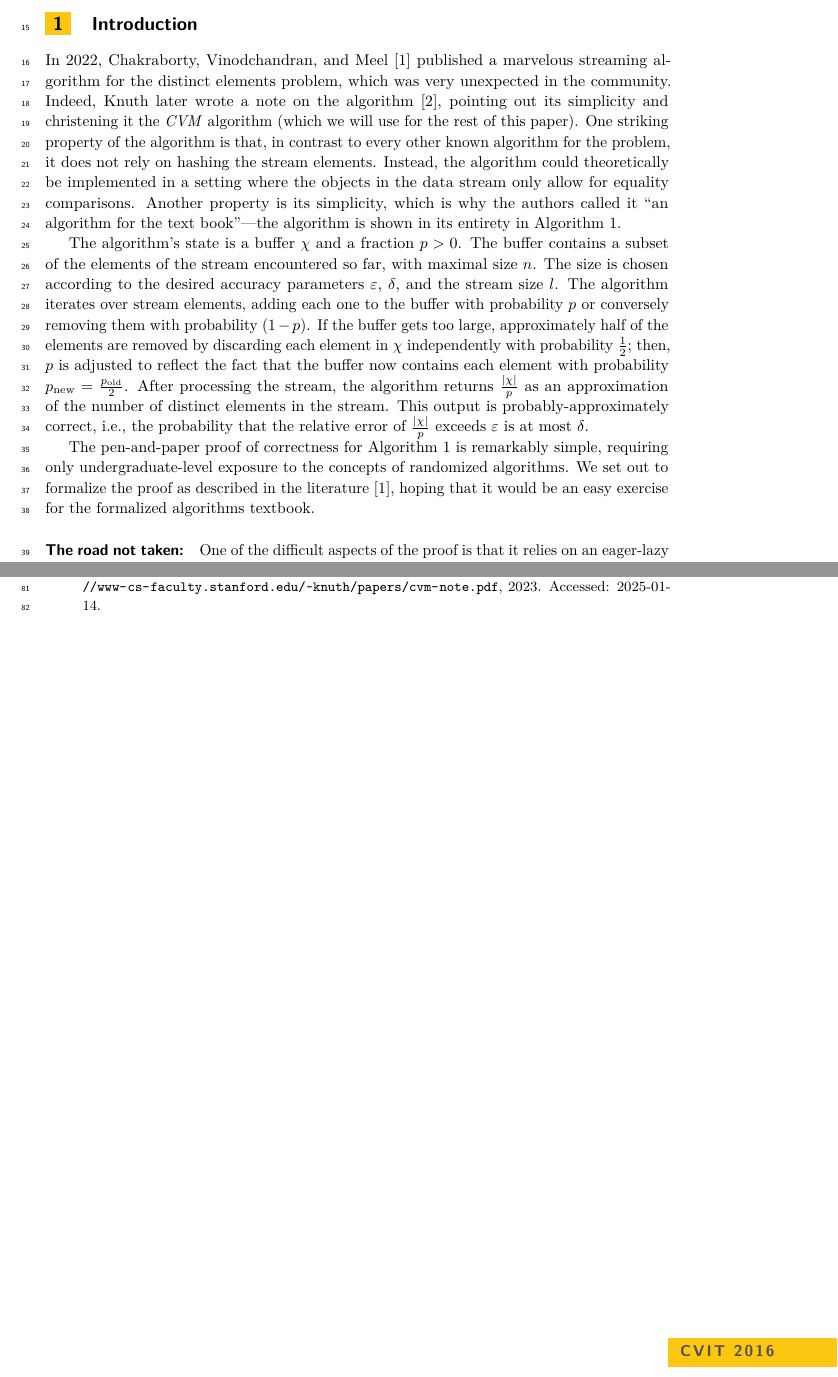
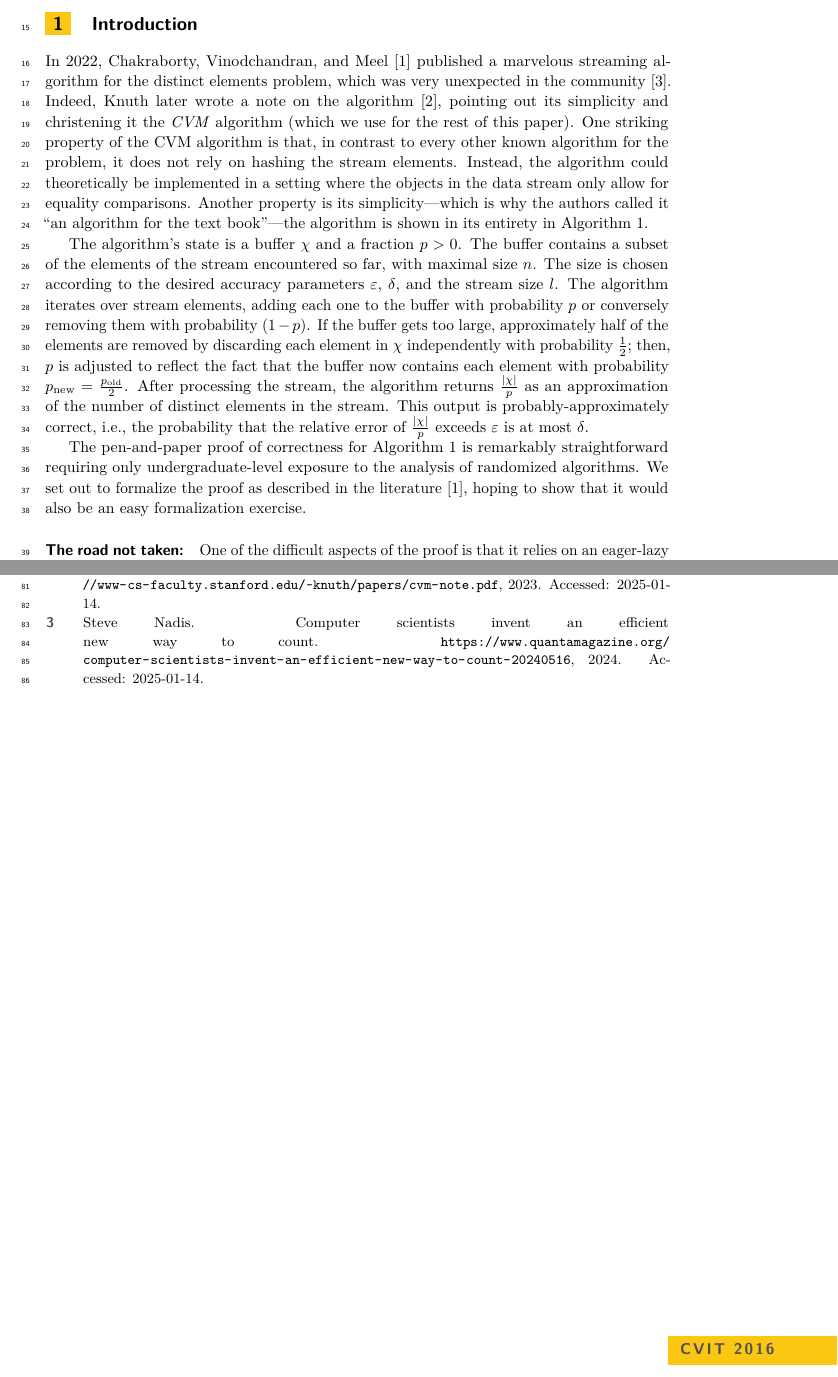
Before and after one commit to joewatt95/CVM, a LaTeX paper (paper/main.tex, which reads paper/sec/intro.tex): two parts of pages 1 and 3 of 3, joined at a grey line, cut so that both start at the same text. Compiled offline with pdfLaTeX.

Commit message:
more minor tweaks

```diff
--- a/paper/main.tex
+++ b/paper/main.tex
@@ -30,7 +30,7 @@
 
 \bibliographystyle{plainurl}% the mandatory bibstyle
 
-\title{Formalization of CVM} %TODO Please add
+\title{Formalization of CVM (proof pearl?)} %TODO Please add
 
 %\titlerunning{Dummy short title} %TODO optional, please use if title is longer than one line
 
--- a/paper/sec/intro.tex
+++ b/paper/sec/intro.tex
@@ -1,11 +1,11 @@
 \section{Introduction}
 \label{sec:intro}
 
-In 2022, Chakraborty, Vinodchandran, and Meel~\cite{DBLP:conf/esa/0001VM22} published a marvelous streaming algorithm for the distinct elements problem, which was very unexpected in the community.
-Indeed, Knuth later wrote a note on the algorithm~\cite{knuthnote}, pointing out its simplicity and christening it the \emph{CVM} algorithm (which we will use for the rest of this paper).
-One striking property of the algorithm is that, in contrast to every other known algorithm for the problem, it does not rely on hashing the stream elements.
+In 2022, Chakraborty, Vinodchandran, and Meel~\cite{DBLP:conf/esa/0001VM22} published a marvelous streaming algorithm for the distinct elements problem, which was very unexpected in the community~\cite{quanta}.
+Indeed, Knuth later wrote a note on the algorithm~\cite{knuthnote}, pointing out its simplicity and christening it the \emph{CVM} algorithm (which we use for the rest of this paper).
+One striking property of the CVM algorithm is that, in contrast to every other known algorithm for the problem, it does not rely on hashing the stream elements.
 Instead, the algorithm could theoretically be implemented in a setting where the objects in the data stream only allow for equality comparisons.
-Another property is its simplicity, which is why the authors called it ``an algorithm for the text book''---the algorithm is shown in its entirety in~\cref{alg:cvm}.
+Another property is its simplicity---which is why the authors called it ``an algorithm for the text book''---the algorithm is shown in its entirety in~\cref{alg:cvm}.
 
 \begin{algorithm}[h!]
 	\caption{CVM algorithm for distinct elements estimation.}\label{alg:cvm}
@@ -40,8 +41,8 @@ If the buffer gets too large, approximately half of the elements are removed by
 After processing the stream, the algorithm returns $\frac{|\chi|}{p}$ as an approximation of the number of distinct elements in the stream.
 This output is probably-approximately correct, i.e., the probability that the relative error of $\frac{|\chi|}{p}$ exceeds $\varepsilon$ is at most $\delta$.
 
-The pen-and-paper proof of correctness for~\cref{alg:cvm} is remarkably simple, requiring only undergraduate-level exposure to the concepts of randomized algorithms.
-We set out to formalize the proof as described in the literature~\cite{DBLP:conf/esa/0001VM22}, hoping that it would be an easy exercise for the formalized algorithms textbook.
+The pen-and-paper proof of correctness for~\cref{alg:cvm} is remarkably straightforward requiring only undergraduate-level exposure to the analysis of randomized algorithms.
+We set out to formalize the proof as described in the literature~\cite{DBLP:conf/esa/0001VM22}, hoping to show that it would also be an easy formalization exercise.
 
 %TODO: a bit too long in details, we should trim this and move to later section
 \subparagraph*{The road not taken:}
```
Also changed, not shown: paper/main.bib (+8 -0 lines), paper/sec/intro.tex (1 more changed lines).
